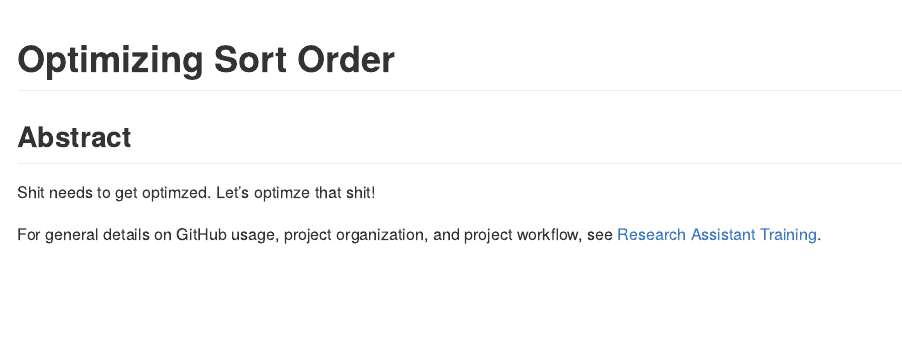
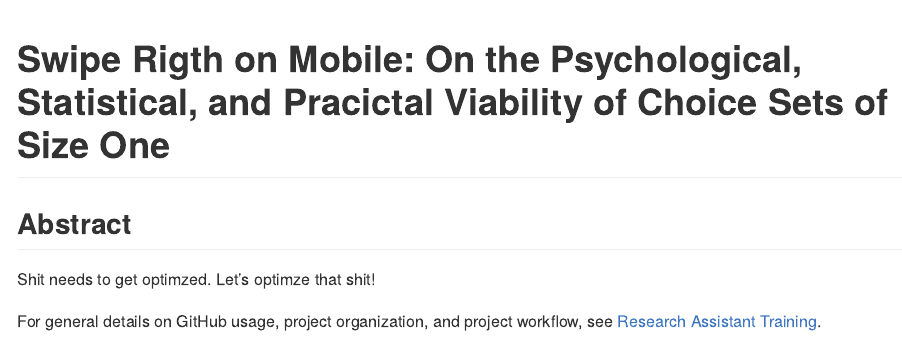
Before and after one commit to jeff-dotson/mobile-conjoint, an R Markdown document (README.Rmd): the page in a window 1100 px wide, from its top. The pictures show the output file README.md that the author committed with the source, drawn offline in the style of GitHub.

Commit message:
updating files

```diff
--- a/README.Rmd
+++ b/README.Rmd
@@ -1,5 +1,5 @@
 ---
-title: "Optimizing Sort Order"
+title: "Swipe Rigth on Mobile: On the Psychological, Statistical, and Pracictal Viability of Choice Sets of Size One"
 output: github_document
 ---
 
```
Also changed, not shown: README.md, 2 other files.
